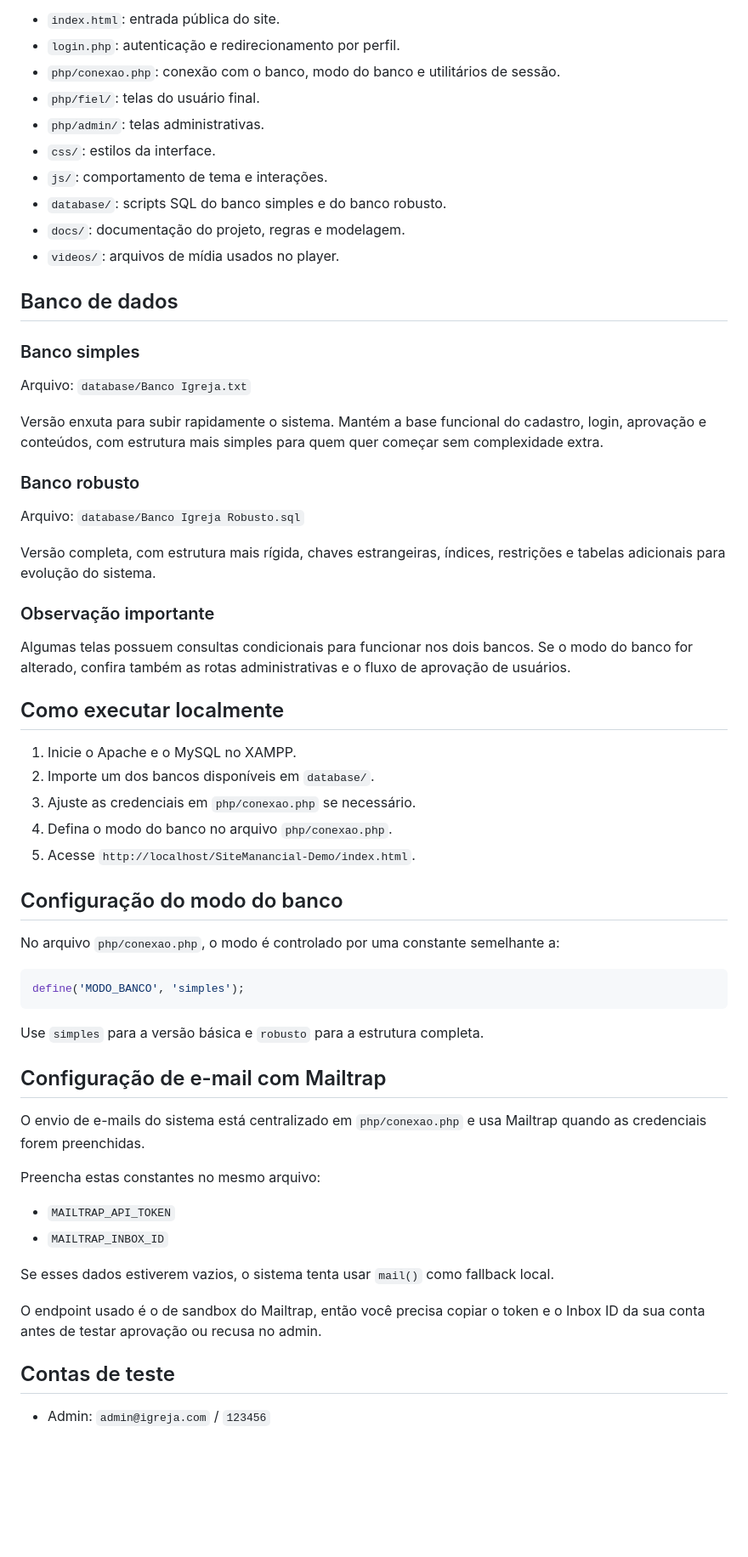
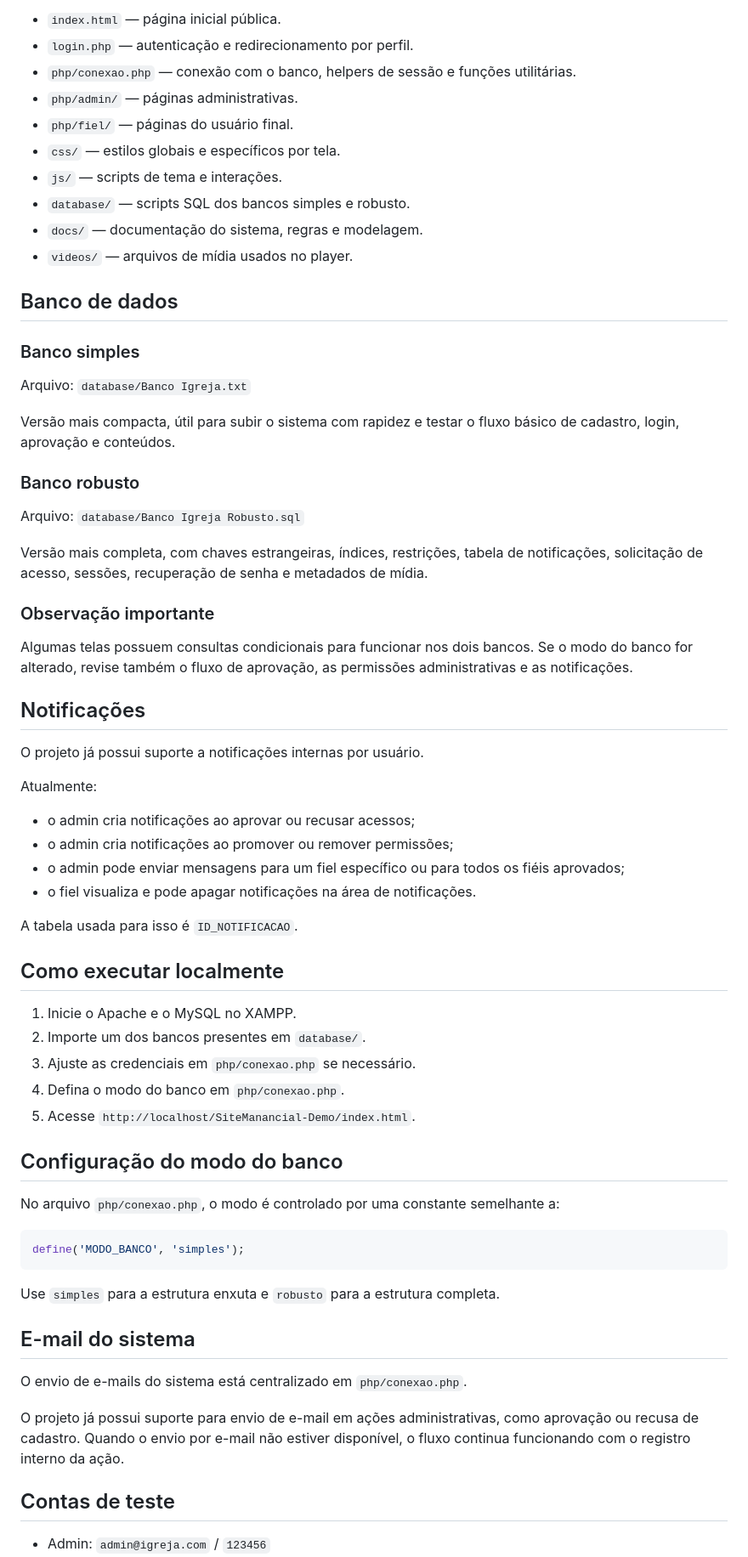
Before and after one commit to danielborbasousa/SiteManancial-Demo, a Markdown page: README.md, the part around one of its changes. Shown at 85% size. Rendered like a GitHub page; blank space fills up the shorter version.

````diff
--- a/README.md
+++ b/README.md
@@ -35,39 +61,49 @@ A aplicação identifica o modo ativo em `php/conexao.php` e adapta algumas cons
 
-- `index.html`: entrada pública do site.
-- `login.php`: autenticação e redirecionamento por perfil.
-- `php/conexao.php`: conexão com o banco, modo do banco e utilitários de sessão.
-- `php/fiel/`: telas do usuário final.
-- `php/admin/`: telas administrativas.
-- `css/`: estilos da interface.
-- `js/`: comportamento de tema e interações.
-- `database/`: scripts SQL do banco simples e do banco robusto.
-- `docs/`: documentação do projeto, regras e modelagem.
-- `videos/`: arquivos de mídia usados no player.
+- `index.html` — página inicial pública.
+- `login.php` — autenticação e redirecionamento por perfil.
+- `php/conexao.php` — conexão com o banco, helpers de sessão e funções utilitárias.
+- `php/admin/` — páginas administrativas.
+- `php/fiel/` — páginas do usuário final.
+- `css/` — estilos globais e específicos por tela.
+- `js/` — scripts de tema e interações.
+- `database/` — scripts SQL dos bancos simples e robusto.
+- `docs/` — documentação do sistema, regras e modelagem.
+- `videos/` — arquivos de mídia usados no player.
 
 ## Banco de dados
 
 ### Banco simples
-
 Arquivo: `database/Banco Igreja.txt`
 
-Versão enxuta para subir rapidamente o sistema. Mantém a base funcional do cadastro, login, aprovação e conteúdos, com estrutura mais simples para quem quer começar sem complexidade extra.
+Versão mais compacta, útil para subir o sistema com rapidez e testar o fluxo básico de cadastro, login, aprovação e conteúdos.
 
 ### Banco robusto
-
 Arquivo: `database/Banco Igreja Robusto.sql`
 
-Versão completa, com estrutura mais rígida, chaves estrangeiras, índices, restrições e tabelas adicionais para evolução do sistema.
+Versão mais completa, com chaves estrangeiras, índices, restrições, tabela de notificações, solicitação de acesso, sessões, recuperação de senha e metadados de mídia.
 
 ### Observação importante
 
-Algumas telas possuem consultas condicionais para funcionar nos dois bancos. Se o modo do banco for alterado, confira também as rotas administrativas e o fluxo de aprovação de usuários.
+Algumas telas possuem consultas condicionais para funcionar nos dois bancos. Se o modo do banco for alterado, revise também o fluxo de aprovação, as permissões administrativas e as notificações.
+
+## Notificações
+
+O projeto já possui suporte a notificações internas por usuário.
+
+Atualmente:
+- o admin cria notificações ao aprovar ou recusar acessos;
+- o admin cria notificações ao promover ou remover permissões;
+- o admin pode enviar mensagens para um fiel específico ou para todos os fiéis aprovados;
+- o fiel visualiza e pode apagar notificações na área de notificações.
+
+A tabela usada para isso é `ID_NOTIFICACAO`.
 
 ## Como executar localmente
 
 1. Inicie o Apache e o MySQL no XAMPP.
-2. Importe um dos bancos disponíveis em `database/`.
+2. Importe um dos bancos presentes em `database/`.
 3. Ajuste as credenciais em `php/conexao.php` se necessário.
-4. Defina o modo do banco no arquivo `php/conexao.php`.
+4. Defina o modo do banco em `php/conexao.php`.
 5. Acesse `http://localhost/SiteManancial-Demo/index.html`.
 
 ## Configuração do modo do banco
@@ -78,20 +114,13 @@ No arquivo `php/conexao.php`, o modo é controlado por uma constante semelhante
 define('MODO_BANCO', 'simples');
 ```
 
-Use `simples` para a versão básica e `robusto` para a estrutura completa.
+Use `simples` para a estrutura enxuta e `robusto` para a estrutura completa.
 
-## Configuração de e-mail com Mailtrap
+## E-mail do sistema
 
-O envio de e-mails do sistema está centralizado em `php/conexao.php` e usa Mailtrap quando as credenciais forem preenchidas.
+O envio de e-mails do sistema está centralizado em `php/conexao.php`.
 
-Preencha estas constantes no mesmo arquivo:
-
-- `MAILTRAP_API_TOKEN`
-- `MAILTRAP_INBOX_ID`
-
-Se esses dados estiverem vazios, o sistema tenta usar `mail()` como fallback local.
-
-O endpoint usado é o de sandbox do Mailtrap, então você precisa copiar o token e o Inbox ID da sua conta antes de testar aprovação ou recusa no admin.
+O projeto já possui suporte para envio de e-mail em ações administrativas, como aprovação ou recusa de cadastro. Quando o envio por e-mail não estiver disponível, o fluxo continua funcionando com o registro interno da ação.
 
 ## Contas de teste
 
````
Also changed, not shown: other parts of README.md (+54 -28 lines).
